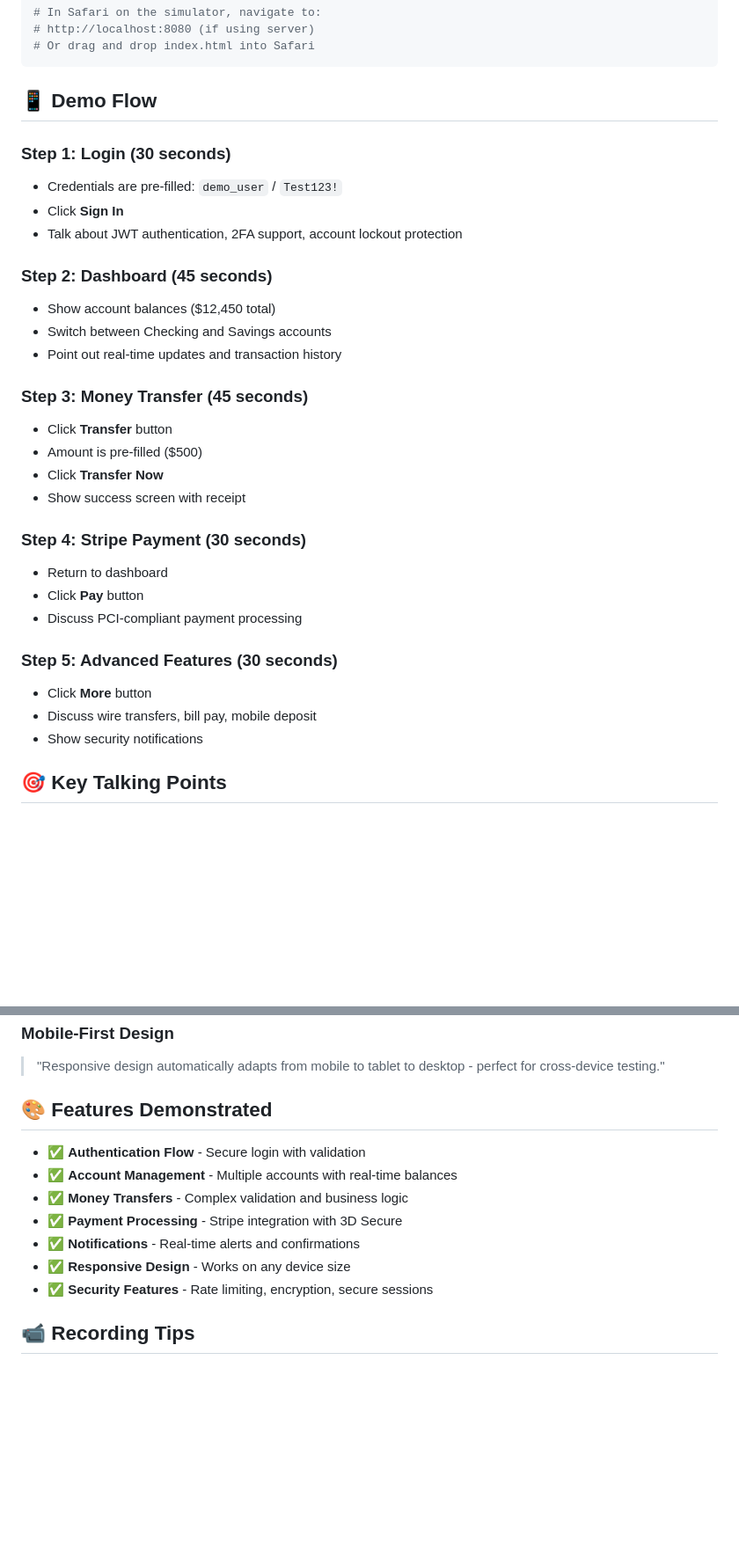
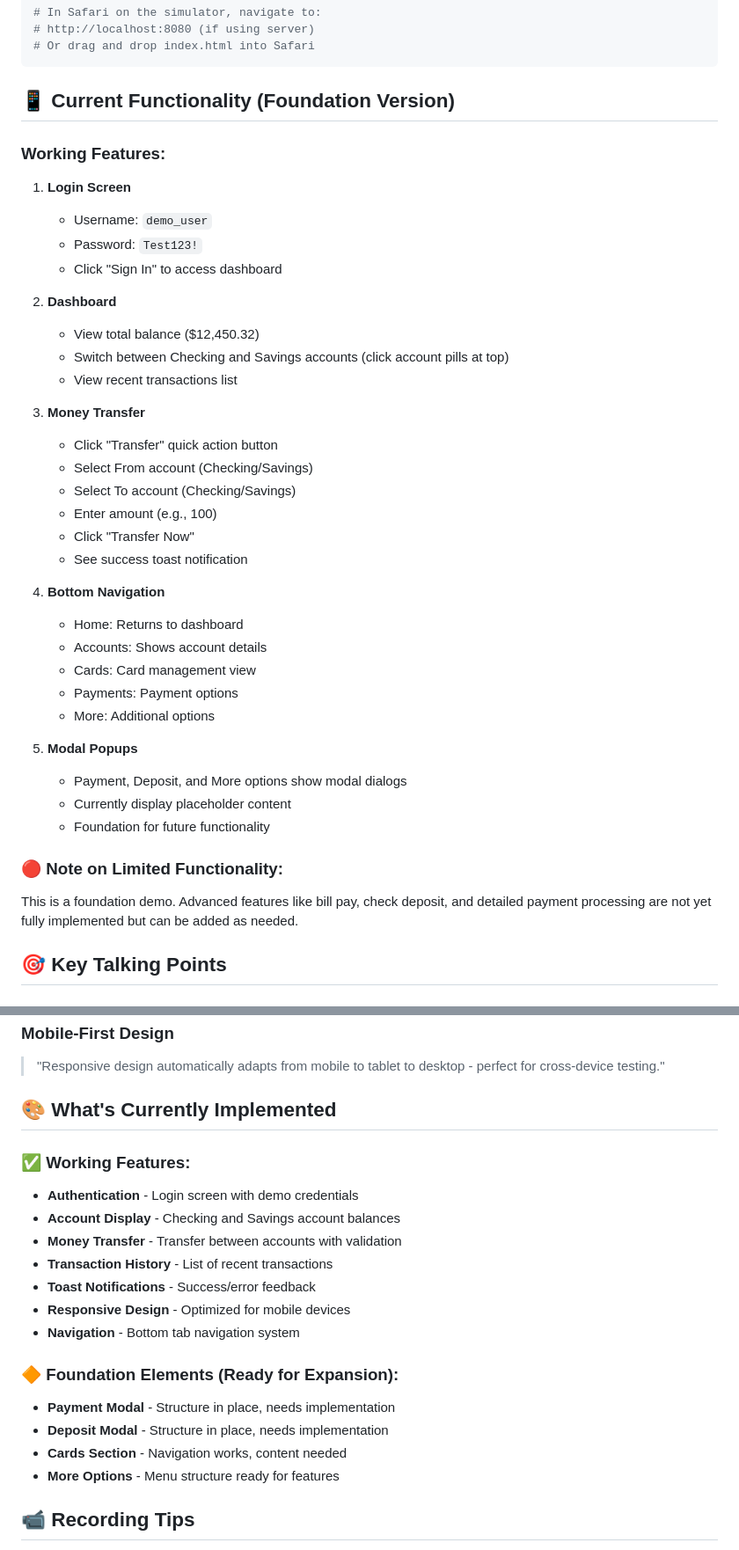
Before and after one commit to SauceSETeam/sauce-banking-demo, a Markdown page: README.md, 2 parts joined by grey strips. Shown: that part at 88% size. Rendered like a GitHub page; blank space fills up the shorter version.

Commit message:
Update README with accurate current functionality and clear Sauce Labs testing instructions

````diff
--- a/README.md
+++ b/README.md
@@ -33,33 +53,42 @@ open -a Simulator
 # Or drag and drop index.html into Safari
 ```
 
-## 📱 Demo Flow
+## 📱 Current Functionality (Foundation Version)
 
-### Step 1: Login (30 seconds)
-- Credentials are pre-filled: `demo_user` / `Test123!`
-- Click **Sign In**
-- Talk about JWT authentication, 2FA support, account lockout protection
+### Working Features:
 
-### Step 2: Dashboard (45 seconds)
-- Show account balances ($12,450 total)
-- Switch between Checking and Savings accounts
-- Point out real-time updates and transaction history
+1. **Login Screen**
+   - Username: `demo_user`
+   - Password: `Test123!`
+   - Click "Sign In" to access dashboard
 
-### Step 3: Money Transfer (45 seconds)
-- Click **Transfer** button
-- Amount is pre-filled ($500)
-- Click **Transfer Now**
-- Show success screen with receipt
+2. **Dashboard**
+   - View total balance ($12,450.32)
+   - Switch between Checking and Savings accounts (click account pills at top)
+   - View recent transactions list
 
-### Step 4: Stripe Payment (30 seconds)
-- Return to dashboard
-- Click **Pay** button
-- Discuss PCI-compliant payment processing
+3. **Money Transfer**
+   - Click "Transfer" quick action button
+   - Select From account (Checking/Savings)
+   - Select To account (Checking/Savings)
+   - Enter amount (e.g., 100)
+   - Click "Transfer Now"
+   - See success toast notification
 
-### Step 5: Advanced Features (30 seconds)
-- Click **More** button
-- Discuss wire transfers, bill pay, mobile deposit
-- Show security notifications
+4. **Bottom Navigation**
+   - Home: Returns to dashboard
+   - Accounts: Shows account details
+   - Cards: Card management view
+   - Payments: Payment options
+   - More: Additional options
+
+5. **Modal Popups**
+   - Payment, Deposit, and More options show modal dialogs
+   - Currently display placeholder content
+   - Foundation for future functionality
+
+### 🔴 Note on Limited Functionality:
+This is a foundation demo. Advanced features like bill pay, check deposit, and detailed payment processing are not yet fully implemented but can be added as needed.
 
 ## 🎯 Key Talking Points
 
@@ -75,15 +104,22 @@ open -a Simulator
 ### Mobile-First Design
 > "Responsive design automatically adapts from mobile to tablet to desktop - perfect for cross-device testing."
 
-## 🎨 Features Demonstrated
+## 🎨 What's Currently Implemented
 
-- ✅ **Authentication Flow** - Secure login with validation
-- ✅ **Account Management** - Multiple accounts with real-time balances
-- ✅ **Money Transfers** - Complex validation and business logic
-- ✅ **Payment Processing** - Stripe integration with 3D Secure
-- ✅ **Notifications** - Real-time alerts and confirmations
-- ✅ **Responsive Design** - Works on any device size
-- ✅ **Security Features** - Rate limiting, encryption, secure sessions
+### ✅ Working Features:
+- **Authentication** - Login screen with demo credentials
+- **Account Display** - Checking and Savings account balances
+- **Money Transfer** - Transfer between accounts with validation
+- **Transaction History** - List of recent transactions
+- **Toast Notifications** - Success/error feedback
+- **Responsive Design** - Optimized for mobile devices
+- **Navigation** - Bottom tab navigation system
+
+### 🔶 Foundation Elements (Ready for Expansion):
+- **Payment Modal** - Structure in place, needs implementation
+- **Deposit Modal** - Structure in place, needs implementation
+- **Cards Section** - Navigation works, content needed
+- **More Options** - Menu structure ready for features
 
 ## 📹 Recording Tips
 
````
Also changed, not shown: other parts of README.md (+23 -3 lines).
